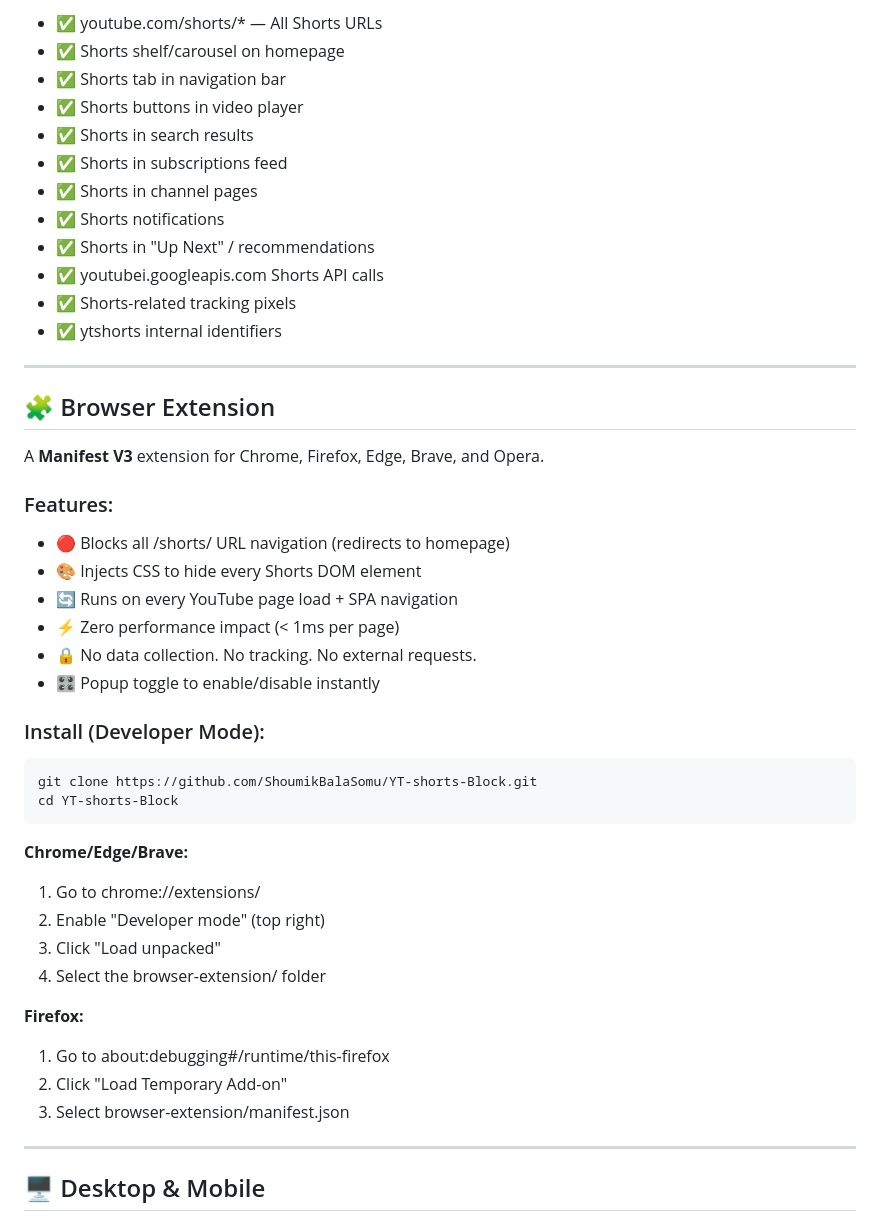
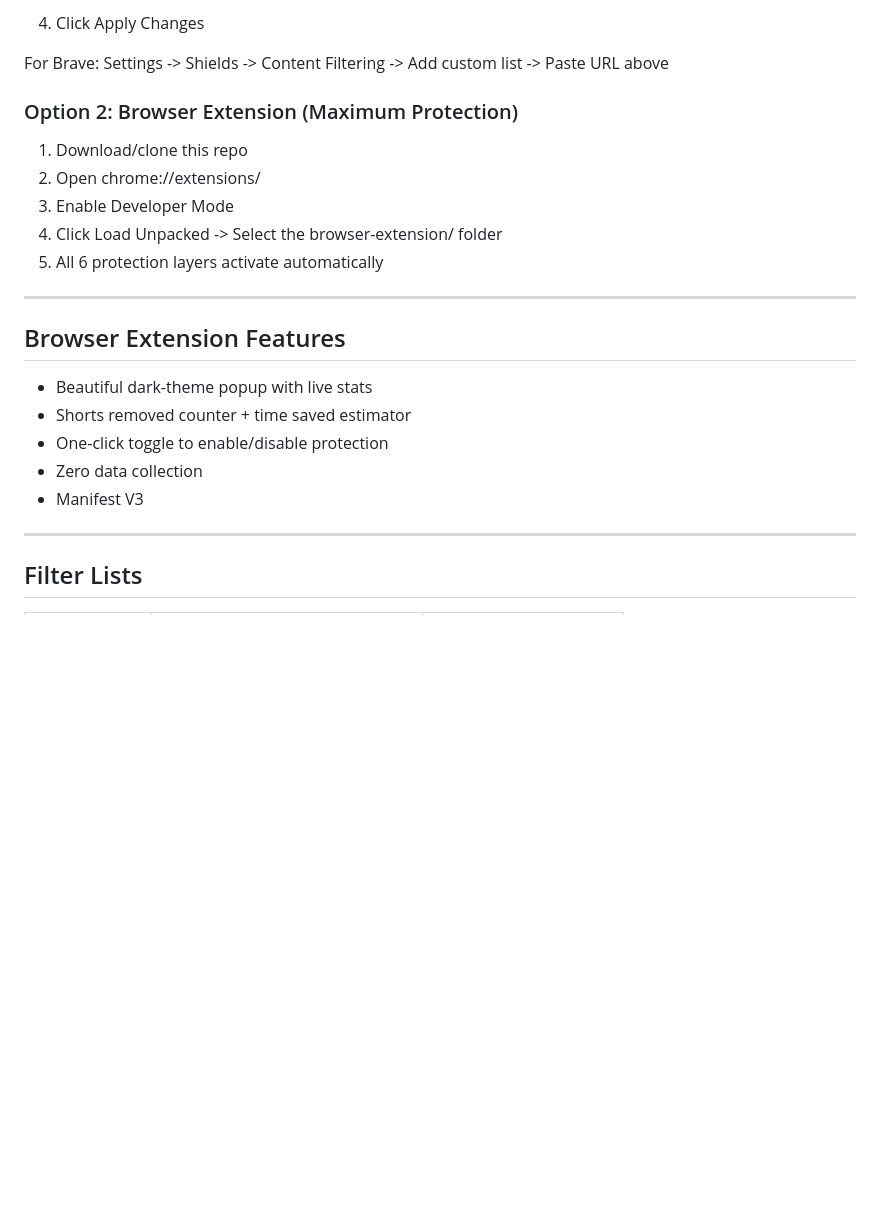
Before and after one commit to ShoumikBalaSomu/YT-shorts-Block, a Markdown page: README.md, the part around one of its changes. GitHub-like rendering; blank space fills up the shorter version.

```diff
--- a/README.md
+++ b/README.md
@@ -75,48 +63,27 @@ We provide **three filter lists** for maximum compatibility:
 
-- ✅ youtube.com/shorts/* — All Shorts URLs
-- ✅ Shorts shelf/carousel on homepage
-- ✅ Shorts tab in navigation bar
-- ✅ Shorts buttons in video player
-- ✅ Shorts in search results
-- ✅ Shorts in subscriptions feed
-- ✅ Shorts in channel pages
-- ✅ Shorts notifications
-- ✅ Shorts in "Up Next" / recommendations
-- ✅ youtubei.googleapis.com Shorts API calls
-- ✅ Shorts-related tracking pixels
-- ✅ ytshorts internal identifiers
+4. Click Apply Changes
+
+For Brave: Settings -> Shields -> Content Filtering -> Add custom list -> Paste URL above
+
+### Option 2: Browser Extension (Maximum Protection)
+
+1. Download/clone this repo
+2. Open chrome://extensions/
+3. Enable Developer Mode
+4. Click Load Unpacked -> Select the browser-extension/ folder
+5. All 6 protection layers activate automatically
 
 ---
 
-## 🧩 Browser Extension
+## Browser Extension Features
 
-A **Manifest V3** extension for Chrome, Firefox, Edge, Brave, and Opera.
-
-### Features:
-- 🔴 Blocks all /shorts/ URL navigation (redirects to homepage)
-- 🎨 Injects CSS to hide every Shorts DOM element
-- 🔄 Runs on every YouTube page load + SPA navigation
-- ⚡ Zero performance impact (< 1ms per page)
-- 🔒 No data collection. No tracking. No external requests.
-- 🎛️ Popup toggle to enable/disable instantly
-
-### Install (Developer Mode):
-
-    git clone https://github.com/ShoumikBalaSomu/YT-shorts-Block.git
-    cd YT-shorts-Block
-
-**Chrome/Edge/Brave:**
-1. Go to chrome://extensions/
-2. Enable "Developer mode" (top right)
-3. Click "Load unpacked"
-4. Select the browser-extension/ folder
-
-**Firefox:**
-1. Go to about:debugging#/runtime/this-firefox
-2. Click "Load Temporary Add-on"
-3. Select browser-extension/manifest.json
+- Beautiful dark-theme popup with live stats
+- Shorts removed counter + time saved estimator
+- One-click toggle to enable/disable protection
+- Zero data collection
+- Manifest V3
 
 ---
 
-## 🖥️ Desktop & Mobile
+## Filter Lists
 
```
Also changed, not shown: other parts of README.md (+58 -137 lines).
